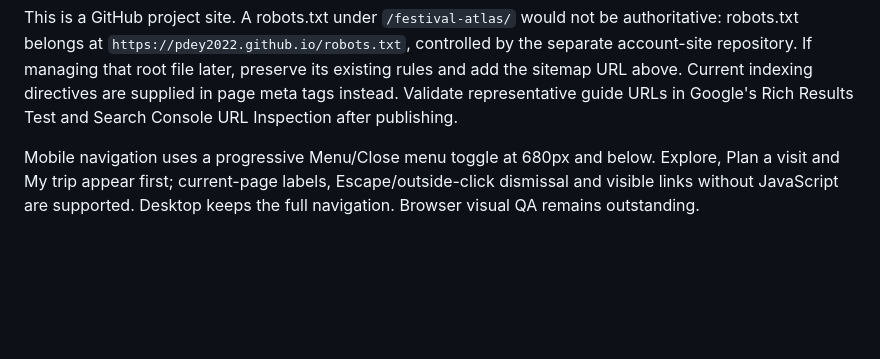
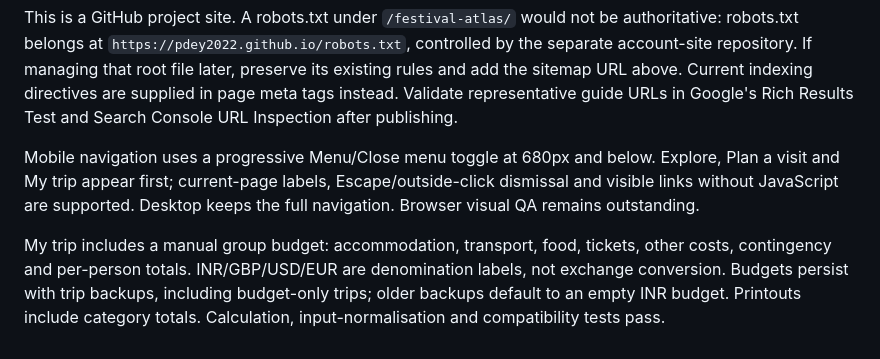
Before and after one commit to Pdey2022/festival-atlas, a Markdown page: README.md, the part around the change. Rendered like a GitHub page; blank space fills up the shorter version.

Commit message:
Document trip budgeting and backup compatibility

```diff
--- a/README.md
+++ b/README.md
@@ -114,3 +114,5 @@ To connect Google Search Console, add the URL-prefix property `https://pdey2022.
 This is a GitHub project site. A robots.txt under `/festival-atlas/` would not be authoritative: robots.txt belongs at `https://pdey2022.github.io/robots.txt`, controlled by the separate account-site repository. If managing that root file later, preserve its existing rules and add the sitemap URL above. Current indexing directives are supplied in page meta tags instead. Validate representative guide URLs in Google's Rich Results Test and Search Console URL Inspection after publishing.
 
 Mobile navigation uses a progressive Menu/Close menu toggle at 680px and below. Explore, Plan a visit and My trip appear first; current-page labels, Escape/outside-click dismissal and visible links without JavaScript are supported. Desktop keeps the full navigation. Browser visual QA remains outstanding.
+
+My trip includes a manual group budget: accommodation, transport, food, tickets, other costs, contingency and per-person totals. INR/GBP/USD/EUR are denomination labels, not exchange conversion. Budgets persist with trip backups, including budget-only trips; older backups default to an empty INR budget. Printouts include category totals. Calculation, input-normalisation and compatibility tests pass.
```
